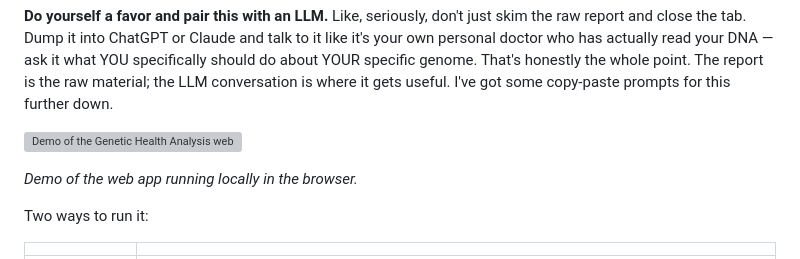
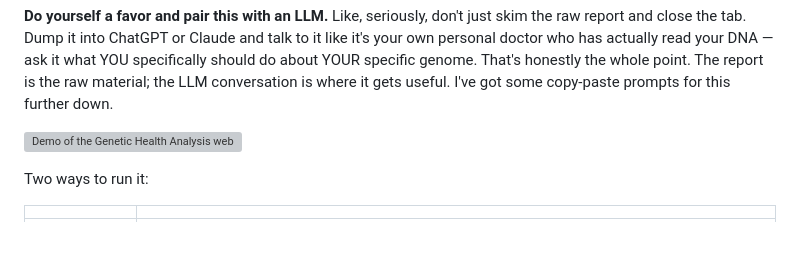
Before and after one commit to Ashton-Dias/genetic-health-analysis, a Markdown page: README.md, the part around the change. Drawn GitHub-style; blank space fills up the shorter version; grey boxes are pictures that could not be loaded.

Commit message:
Remove demo description from README
Removed demo description from README.

```diff
--- a/README.md
+++ b/README.md
@@ -6,7 +6,6 @@ So I had a 23andMe file just sitting in my downloads folder doing absolutely not
 
 ![Demo of the Genetic Health Analysis web app](docs/demo.gif)
 
-*Demo of the web app running locally in the browser.*
 
 Two ways to run it:
 
```
